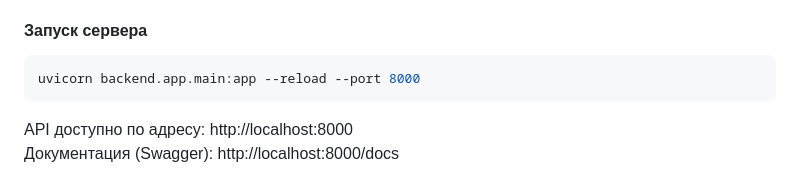
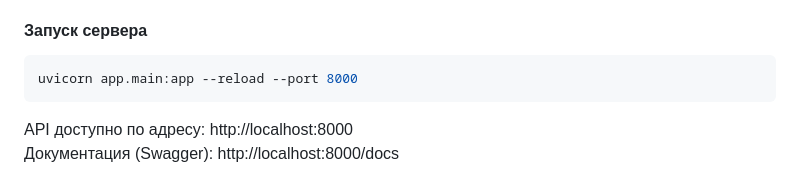
Before and after one commit to popilup64/dsk-ai-sales, a Markdown page: docs/README.md, the part around the change. Rendered like a GitHub page.

Commit message:
Revert "Update README.md"
This reverts commit a210485838bc81f609235dae315a70d463b3816a.

````diff
--- a/docs/README.md
+++ b/docs/README.md
@@ -58,7 +58,7 @@ cp .env.example .env
 #### Запуск сервера
 
 ```bash
-uvicorn backend.app.main:app --reload --port 8000
+uvicorn app.main:app --reload --port 8000
 ```
 
 API доступно по адресу: http://localhost:8000
````
